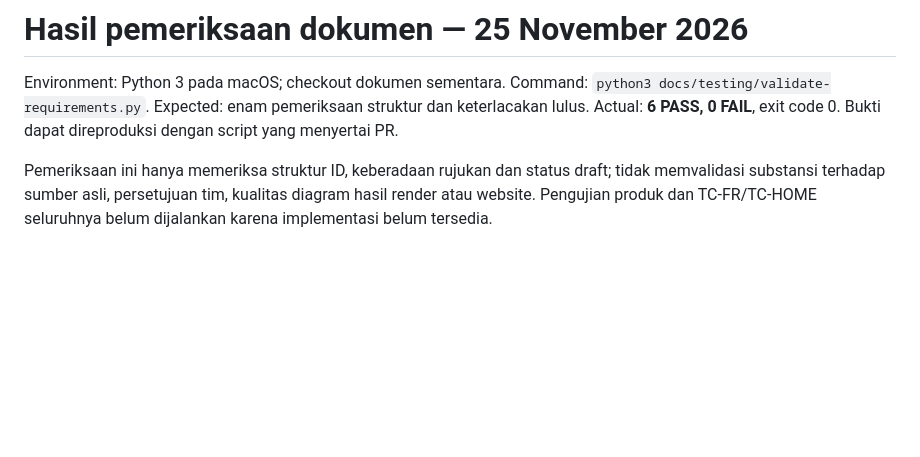
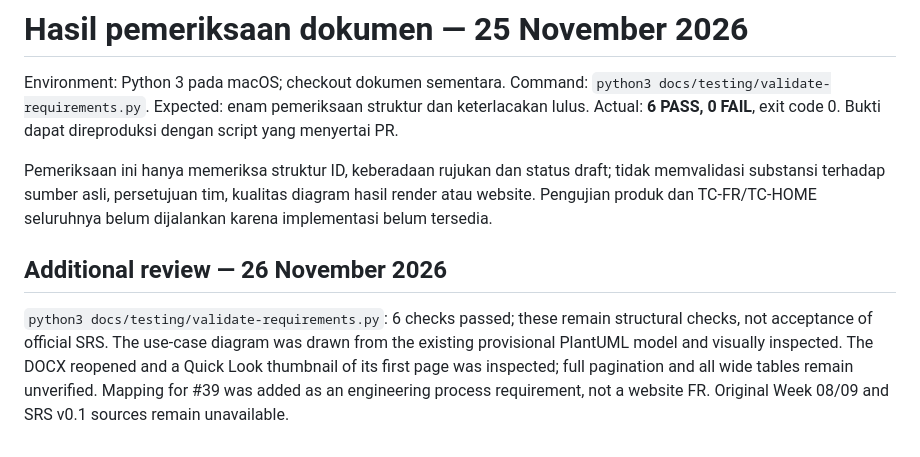
Before and after one commit to adamyudhistiramuhtar-byte/KELOMPOK-1-UI-LANJUT, a Markdown page: docs/testing/requirements-audit-results.md, the part around the change. Rendered like a GitHub page; blank space fills up the shorter version.

```diff
--- a/docs/testing/requirements-audit-results.md
+++ b/docs/testing/requirements-audit-results.md
@@ -3,3 +3,7 @@
 Environment: Python 3 pada macOS; checkout dokumen sementara. Command: `python3 docs/testing/validate-requirements.py`. Expected: enam pemeriksaan struktur dan keterlacakan lulus. Actual: **6 PASS, 0 FAIL**, exit code 0. Bukti dapat direproduksi dengan script yang menyertai PR.
 
 Pemeriksaan ini hanya memeriksa struktur ID, keberadaan rujukan dan status draft; tidak memvalidasi substansi terhadap sumber asli, persetujuan tim, kualitas diagram hasil render atau website. Pengujian produk dan TC-FR/TC-HOME seluruhnya belum dijalankan karena implementasi belum tersedia.
+
+## Additional review — 26 November 2026
+
+`python3 docs/testing/validate-requirements.py`: 6 checks passed; these remain structural checks, not acceptance of official SRS. The use-case diagram was drawn from the existing provisional PlantUML model and visually inspected. The DOCX reopened and a Quick Look thumbnail of its first page was inspected; full pagination and all wide tables remain unverified. Mapping for #39 was added as an engineering process requirement, not a website FR. Original Week 08/09 and SRS v0.1 sources remain unavailable.
```
Also changed, not shown: docs/requirements-traceability.md (+14 -0 lines), docs/use-case.md (+3 -1 lines), docs/diagrams/use-case.png (added), 1 other file.
